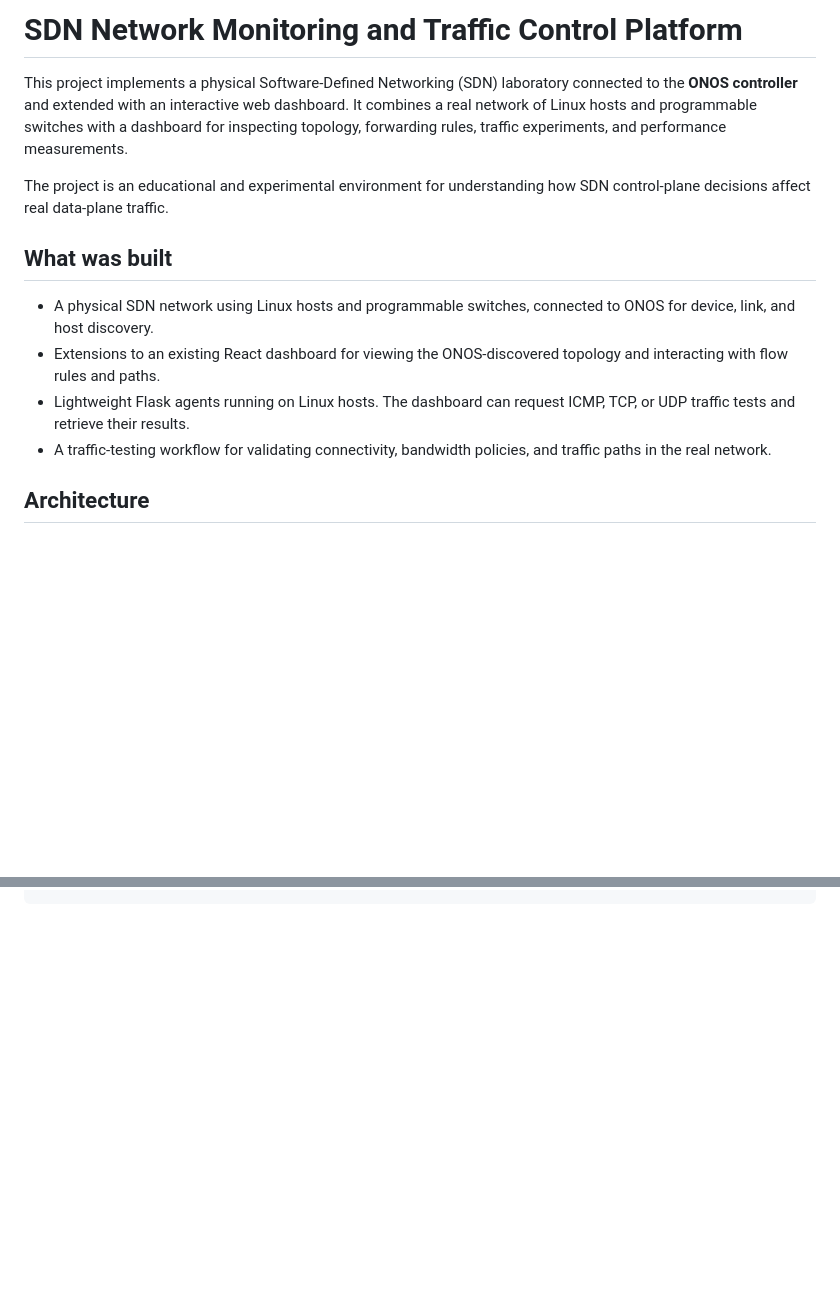
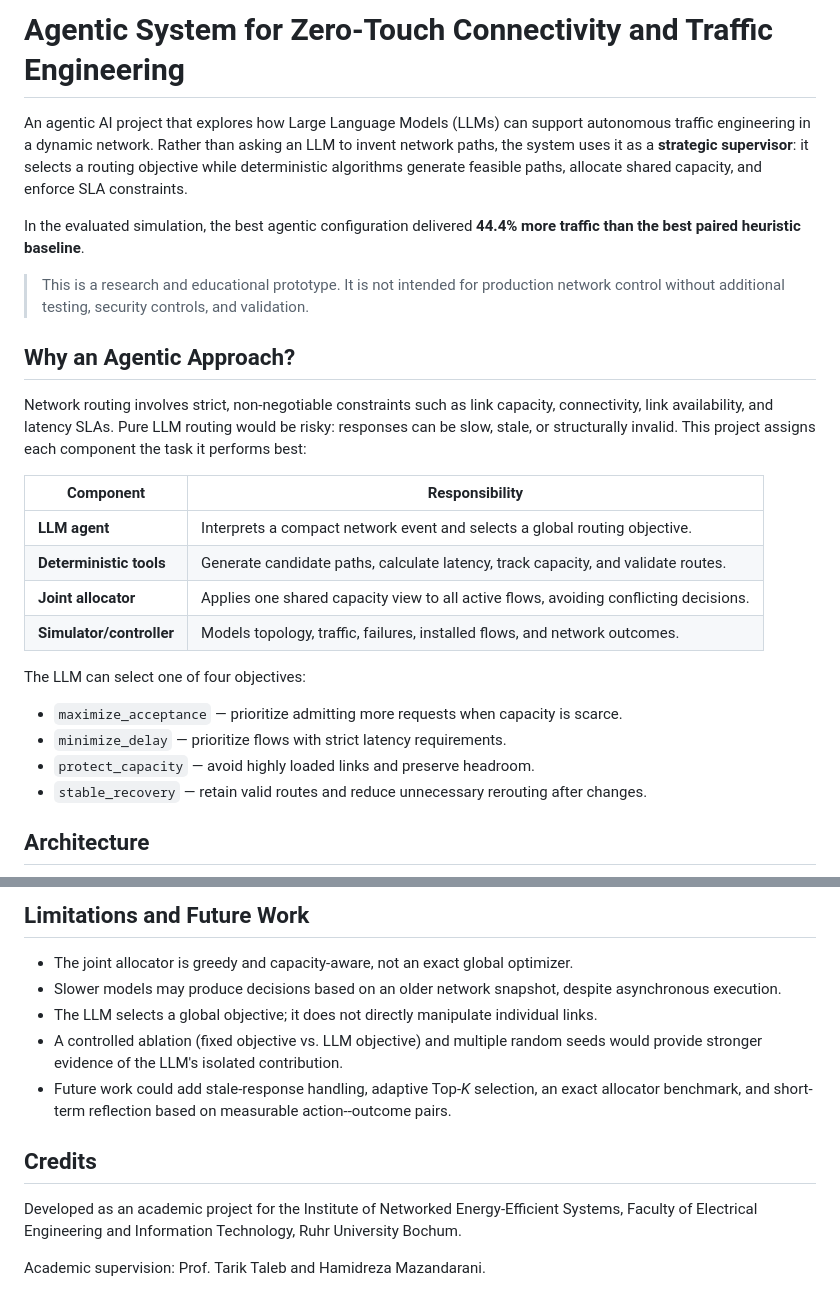
Before and after one commit to gaia-gea/Agentic_project_2026, a Markdown page: README.md, 2 parts joined by grey strips. Drawn GitHub-style; blank space fills up the shorter version.

```diff
--- a/README.md
+++ b/README.md
@@ -1,16 +1,29 @@
 
-# SDN Network Monitoring and Traffic Control Platform
+# Agentic System for Zero-Touch Connectivity and Traffic Engineering
 
-This project implements a physical Software-Defined Networking (SDN) laboratory connected to the **ONOS controller** and extended with an interactive web dashboard. It combines a real network of Linux hosts and programmable switches with a dashboard for inspecting topology, forwarding rules, traffic experiments, and performance measurements.
+An agentic AI project that explores how Large Language Models (LLMs) can support autonomous traffic engineering in a dynamic network. Rather than asking an LLM to invent network paths, the system uses it as a **strategic supervisor**: it selects a routing objective while deterministic algorithms generate feasible paths, allocate shared capacity, and enforce SLA constraints.
 
-The project is an educational and experimental environment for understanding how SDN control-plane decisions affect real data-plane traffic.
+In the evaluated simulation, the best agentic configuration delivered **44.4% more traffic than the best paired heuristic baseline**.
 
-## What was built
+> This is a research and educational prototype. It is not intended for production network control without additional testing, security controls, and validation.
 
-- A physical SDN network using Linux hosts and programmable switches, connected to ONOS for device, link, and host discovery.
-- Extensions to an existing React dashboard for viewing the ONOS-discovered topology and interacting with flow rules and paths.
-- Lightweight Flask agents running on Linux hosts. The dashboard can request ICMP, TCP, or UDP traffic tests and retrieve their results.
-- A traffic-testing workflow for validating connectivity, bandwidth policies, and traffic paths in the real network.
+## Why an Agentic Approach?
+
+Network routing involves strict, non-negotiable constraints such as link capacity, connectivity, link availability, and latency SLAs. Pure LLM routing would be risky: responses can be slow, stale, or structurally invalid. This project assigns each component the task it performs best:
+
+| Component | Responsibility |
+|---|---|
+| **LLM agent** | Interprets a compact network event and selects a global routing objective. |
+| **Deterministic tools** | Generate candidate paths, calculate latency, track capacity, and validate routes. |
+| **Joint allocator** | Applies one shared capacity view to all active flows, avoiding conflicting decisions. |
+| **Simulator/controller** | Models topology, traffic, failures, installed flows, and network outcomes. |
+
+The LLM can select one of four objectives:
+
+- `maximize_acceptance` — prioritize admitting more requests when capacity is scarce.
+- `minimize_delay` — prioritize flows with strict latency requirements.
+- `protect_capacity` — avoid highly loaded links and preserve headroom.
+- `stable_recovery` — retain valid routes and reduce unnecessary rerouting after changes.
 
 ## Architecture
 
@@ -108,0 +210,13 @@ iperf3 -s -D -p 5201
+## Limitations and Future Work
+
+- The joint allocator is greedy and capacity-aware, not an exact global optimizer.
+- Slower models may produce decisions based on an older network snapshot, despite asynchronous execution.
+- The LLM selects a global objective; it does not directly manipulate individual links.
+- A controlled ablation (fixed objective vs. LLM objective) and multiple random seeds would provide stronger evidence of the LLM's isolated contribution.
+- Future work could add stale-response handling, adaptive Top-*K* selection, an exact allocator benchmark, and short-term reflection based on measurable action--outcome pairs.
+
+## Credits
+
+Developed as an academic project for the Institute of Networked Energy-Efficient Systems, Faculty of Electrical Engineering and Information Technology, Ruhr University Bochum.
+
+Academic supervision: Prof. Tarik Taleb and Hamidreza Mazandarani.
```
Also changed, not shown: other parts of README.md (+148 -60 lines).
